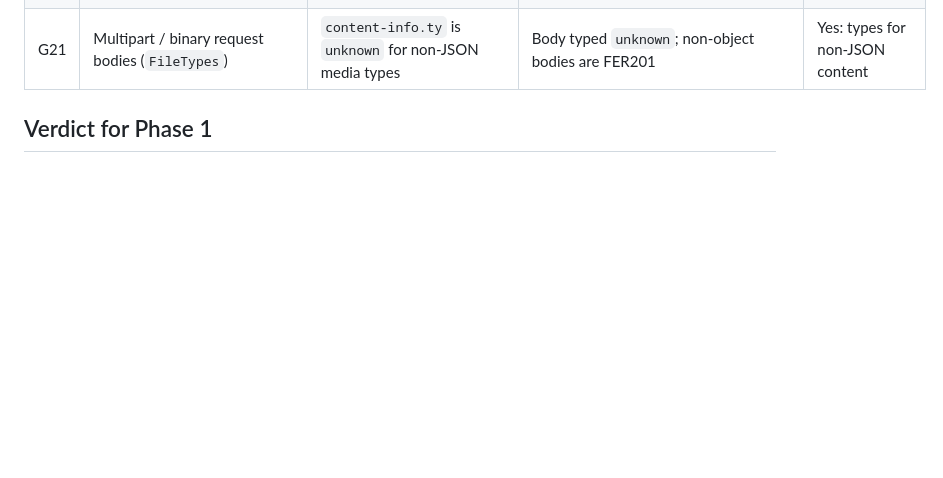
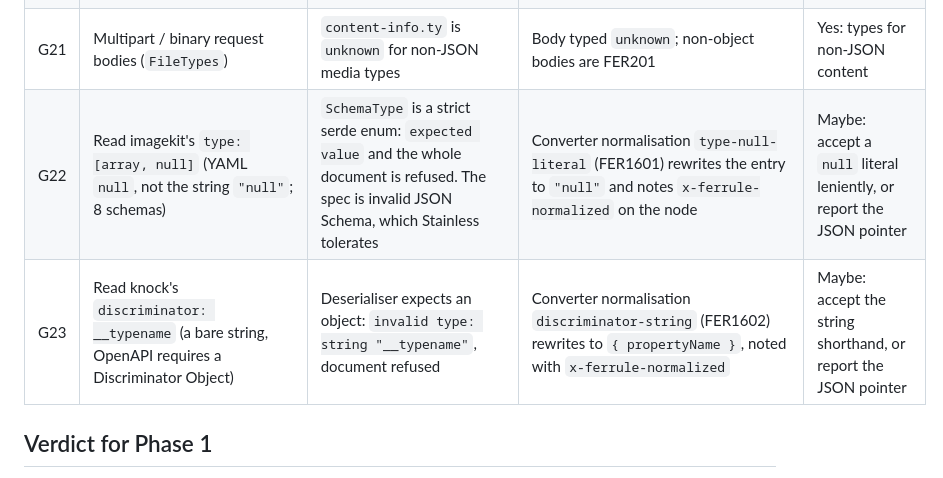
Before and after one commit to shrijayan/ferrule, a Markdown page: docs/forge-gaps.md, the part around the change. GitHub-like rendering; blank space fills up the shorter version.

Commit message:
docs(forge-gaps): record type null literal and string discriminator gaps
Signed-off-by: Shrijayan <81805145+shrijayan@users.noreply.github.com>

```diff
--- a/docs/forge-gaps.md
+++ b/docs/forge-gaps.md
@@ -27,6 +27,8 @@ gaps worth an issue on cloudflare/forge (queued in [HUMAN-ACTIONS.md](HUMAN-ACTI
 | G19 | One endpoint used by two stainless.yml methods (lumaai `generations.create` and `generations.video.create`) | An operation belongs to one group; the second method is dropped | None yet (lumaai `generation_create_params.py` and `generations.create` missing); needs a converter alias (`x-forge` alias operation) | Maybe: method aliases |
 | G20 | Description of an inline object schema (class docstring) | `object-info` has no description; a property's own description stands in | Adapter copies the property description onto its inline object (matches every OneBusAway class) | Yes: describe object types |
 | G21 | Multipart / binary request bodies (`FileTypes`) | `content-info.ty` is `unknown` for non-JSON media types | Body typed `unknown`; non-object bodies are FER201 | Yes: types for non-JSON content |
+| G22 | Read imagekit's `type: [array, null]` (YAML `null`, not the string `"null"`; 8 schemas) | `SchemaType` is a strict serde enum: `expected value` and the whole document is refused. The spec is invalid JSON Schema, which Stainless tolerates | Converter normalisation `type-null-literal` (FER1601) rewrites the entry to `"null"` and notes `x-ferrule-normalized` on the node | Maybe: accept a `null` literal leniently, or report the JSON pointer |
+| G23 | Read knock's `discriminator: __typename` (a bare string, OpenAPI requires a Discriminator Object) | Deserialiser expects an object: `invalid type: string "__typename"`, document refused | Converter normalisation `discriminator-string` (FER1602) rewrites to `{ propertyName }`, noted with `x-ferrule-normalized` | Maybe: accept the string shorthand, or report the JSON pointer |
 
 ## Verdict for Phase 1
 
```
